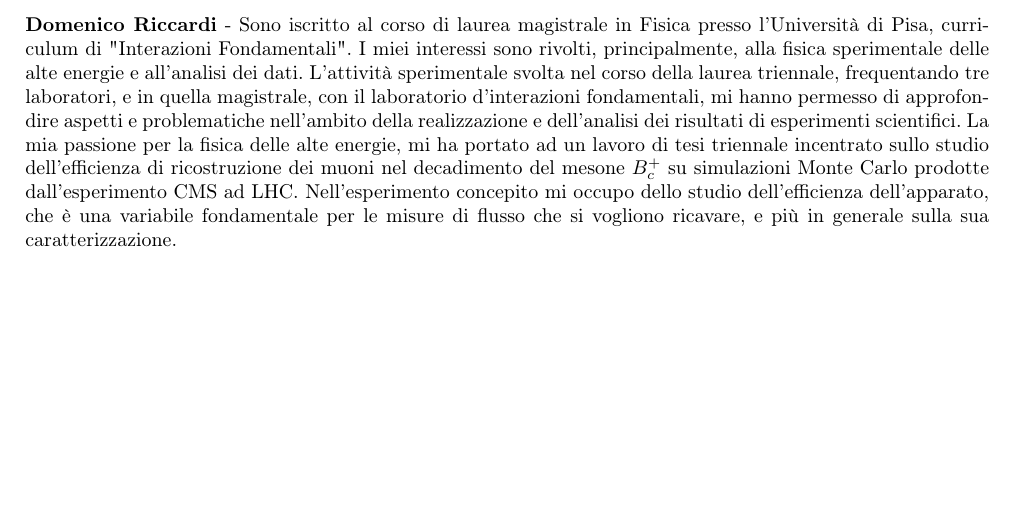
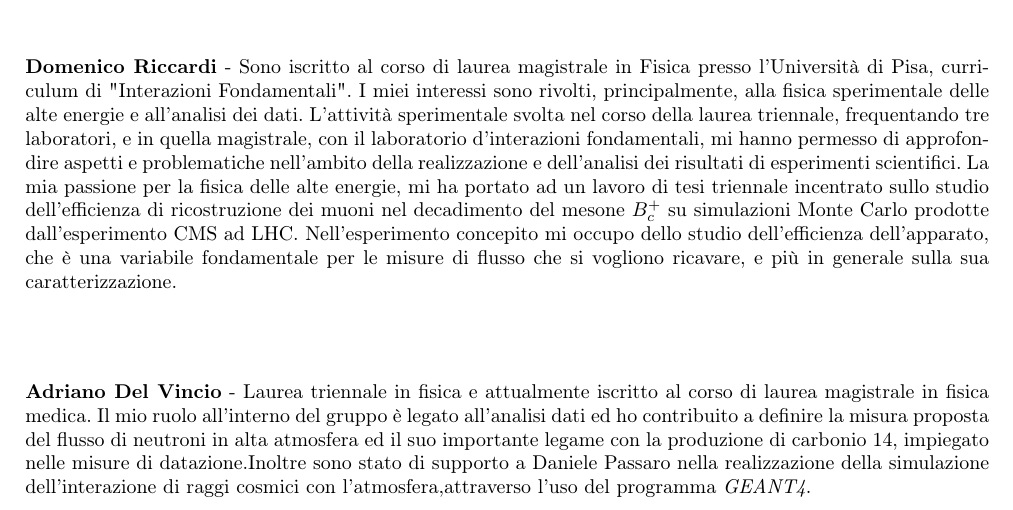
Before and after one commit to dpassaro/SpaceLabProject, a LaTeX document (presentazione.tex): part of the page, cut so that both start at the same text, the shorter picture padded with empty space. Compiled offline with pdfLaTeX; a LaTeX package or settings file that is missing is left out.

Commit message:
Update presentazione.tex

```diff
--- a/presentazione.tex
+++ b/presentazione.tex
@@ -53,4 +53,8 @@ Nel progetto mi occupo delle simulazioni Monte Carlo, realizzate tramite il tool
 \section*{}
 \textbf{Domenico Riccardi} - Sono iscritto al corso di laurea magistrale in Fisica presso l'Università di Pisa, curriculum di "Interazioni Fondamentali". I miei interessi sono rivolti, principalmente, alla fisica sperimentale delle alte energie e all'analisi dei dati. L'attività sperimentale svolta nel corso della laurea triennale, frequentando tre laboratori, e in quella magistrale, con il laboratorio d'interazioni fondamentali, mi hanno permesso di approfondire aspetti e problematiche nell'ambito della realizzazione e dell'analisi dei risultati di esperimenti scientifici. La mia passione per la fisica delle alte energie, mi ha portato ad un lavoro di tesi triennale incentrato sullo studio dell'efficienza di ricostruzione dei muoni nel decadimento del mesone $B_c^+$ su simulazioni Monte Carlo prodotte dall'esperimento CMS ad LHC. Nell'esperimento concepito mi occupo dello studio dell'efficienza dell'apparato, che è una variabile fondamentale per le misure di flusso che si vogliono ricavare, e più in generale sulla sua caratterizzazione.
 
+\section*{}
+\textbf{Adriano Del Vincio} - Laurea triennale in fisica e attualmente iscritto al corso di laurea magistrale in fisica medica. Il mio ruolo all'interno del gruppo è legato all'analisi dati ed ho contribuito a definire la misura proposta del flusso di neutroni in alta atmosfera ed il suo importante legame con la produzione di carbonio 14, impiegato nelle misure di datazione.Inoltre sono stato di supporto a Daniele Passaro nella realizzazione della simulazione dell'interazione di raggi cosmici con l'atmosfera,attraverso l'uso del programma \textit{GEANT4}.
+
+
 \end{document}
```
